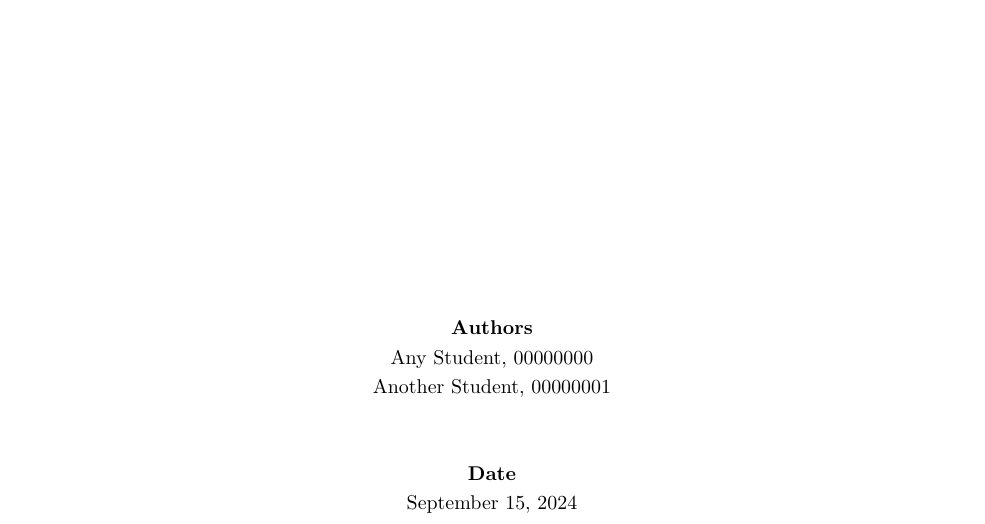
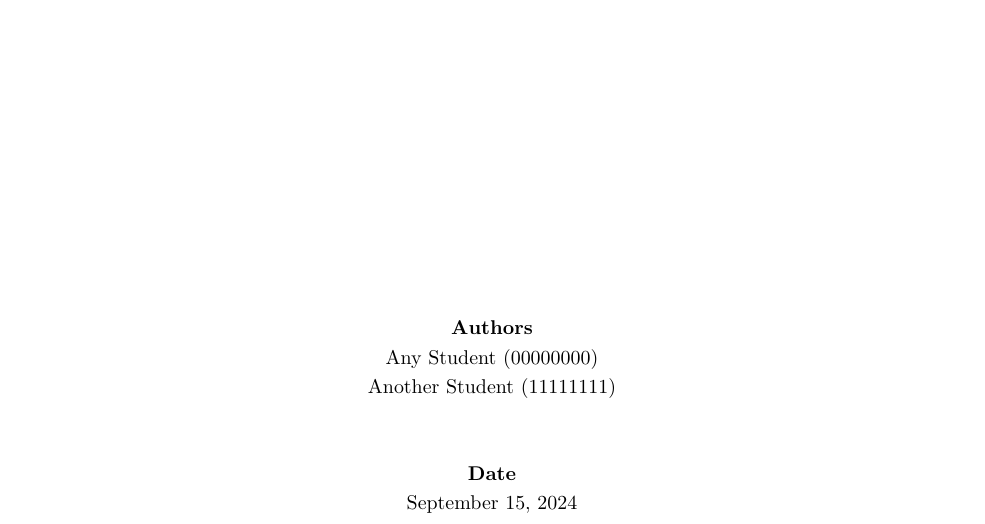
Before and after one commit to peylix/bdic-report-template-latex, a LaTeX document (report.tex): part of page 1 of 3, cut so that both start at the same text. Compiled offline with pdfLaTeX.

Commit message:
Updated README.md

```diff
--- a/report.tex
+++ b/report.tex
@@ -14,8 +14,8 @@
 % If this is individual, just add your name to both \authorname and \namelist
 \newcommand{\authorname}{Group 0}
 \newcommand{\namelist}{
-    {Any Student, 00000000},
-    {Another Student, 00000001}
+    {Any Student (00000000)},
+    {Another Student (11111111)}
 }
 \newcommand{\coursecode}{COMP0000J}
 \newcommand{\paperdate}{\today}
```
Also changed, not shown: README.md, screenshots/screenshot-1.jpg (added), screenshots/screenshot-1.png (deleted), screenshots/screenshot-2.jpg (added), screenshots/screenshot-2.png (deleted), screenshots/screenshot-3.jpg (added), screenshots/screenshot-3.png (deleted), 1 other file.
